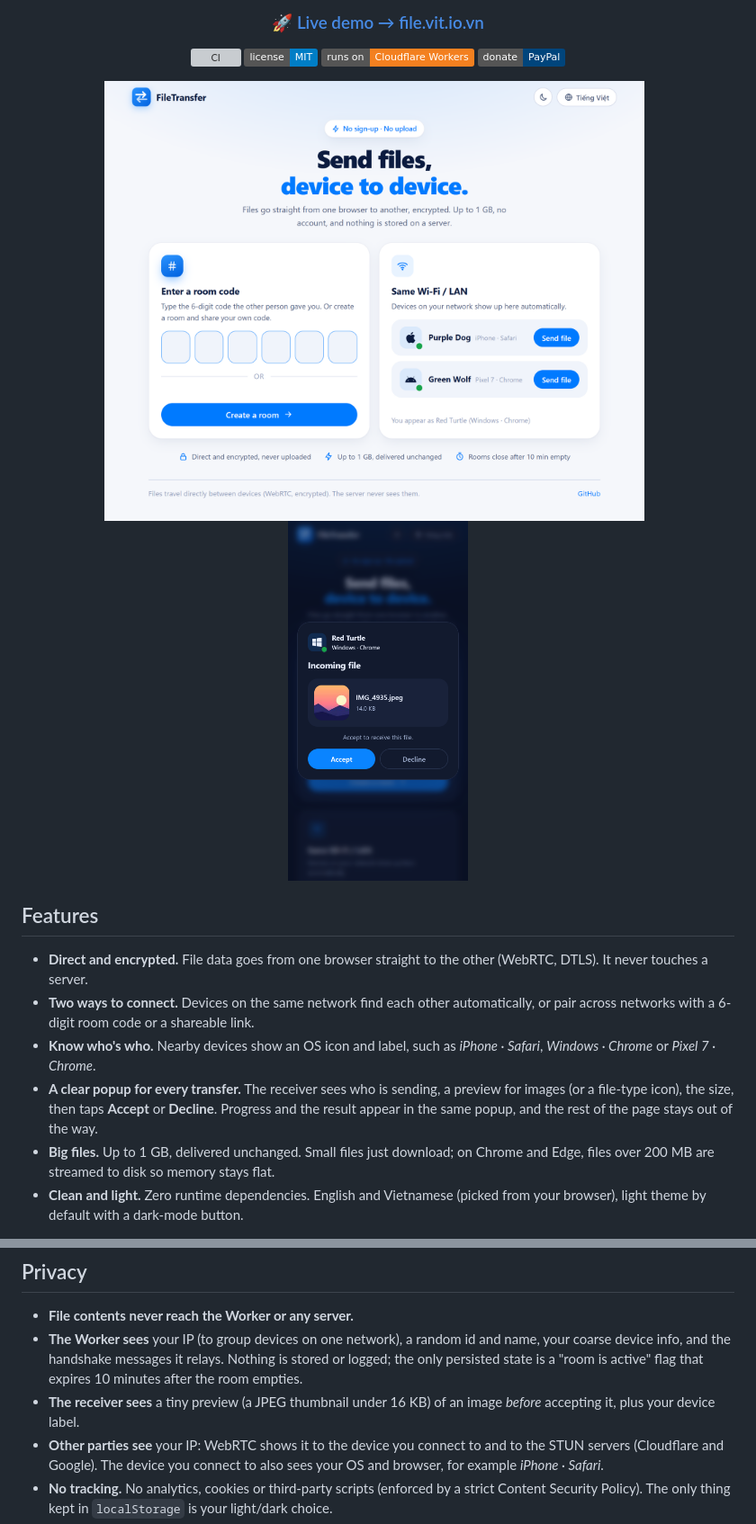
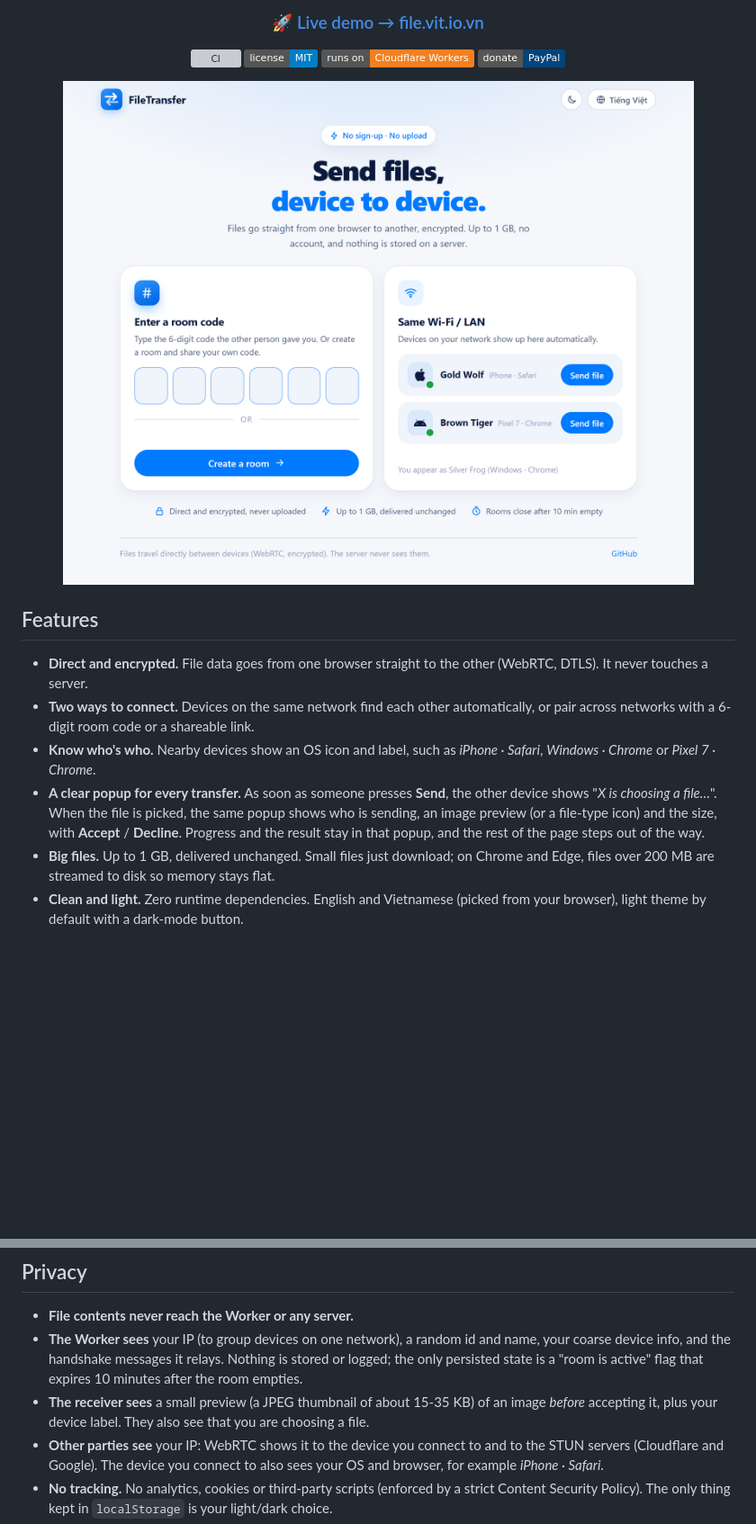
Before and after one commit to vitvu/FileTransfer, a Markdown page: README.md, 2 parts joined by grey strips. Shown at 90% size. Rendered like a GitHub page; pictures changed too: docs/demo-dark.png (deleted), docs/demo-light.png (deleted), docs/demo.png (added); badges without logos; blank space fills up the shorter version; grey boxes are pictures that could not be loaded.

Commit message:
Waiting popup while a file is being chosen, tall-image fix, no false P2P errors
- Pressing Send tells the other device right away; its popup shows
  "X is choosing a file…" and turns into the file prompt when a file is
  picked (closes if the picker is cancelled)
- Popup scrolls within the screen with sticky actions; larger previews
  (tall or wide images fit and the buttons stay visible)
- Report a P2P failure only if the link never connected, so closing the
  other tab after a successful transfer no longer shows an error
- One desktop screenshot in the README; docs and changelog updated

Co-Authored-By: Claude Sonnet 5.5 <noreply@anthropic.com>

```diff
--- a/README.md
+++ b/README.md
@@ -14,9 +14,7 @@ Peer-to-peer over WebRTC. No uploads, no account, no install.
 [![Cloudflare Workers](https://img.shields.io/badge/runs%20on-Cloudflare%20Workers-F38020?logo=cloudflare&logoColor=white)](docs/DEPLOYMENT.md)
 [![Donate](https://img.shields.io/badge/donate-PayPal-00457C?logo=paypal&logoColor=white)](https://paypal.me/vudinhviet)
 
-<img src="docs/demo-light.png" width="600" alt="FileTransfer on desktop: enter a room code, or pick a nearby device">
-&nbsp;
-<img src="docs/demo-dark.png" width="200" alt="Incoming-file popup with an image preview, dark theme on a phone">
+<img src="docs/demo.png" width="760" alt="FileTransfer: enter a room code, or pick a nearby device">
 
 </div>
 
@@ -25,7 +23,7 @@ Peer-to-peer over WebRTC. No uploads, no account, no install.
 - **Direct and encrypted.** File data goes from one browser straight to the other (WebRTC, DTLS). It never touches a server.
 - **Two ways to connect.** Devices on the same network find each other automatically, or pair across networks with a 6-digit room code or a shareable link.
 - **Know who's who.** Nearby devices show an OS icon and label, such as *iPhone · Safari*, *Windows · Chrome* or *Pixel 7 · Chrome*.
-- **A clear popup for every transfer.** The receiver sees who is sending, a preview for images (or a file-type icon), the size, then taps **Accept** or **Decline**. Progress and the result appear in the same popup, and the rest of the page stays out of the way.
+- **A clear popup for every transfer.** As soon as someone presses **Send**, the other device shows "*X is choosing a file…*". When the file is picked, the same popup shows who is sending, an image preview (or a file-type icon) and the size, with **Accept** / **Decline**. Progress and the result stay in that popup, and the rest of the page steps out of the way.
 - **Big files.** Up to 1 GB, delivered unchanged. Small files just download; on Chrome and Edge, files over 200 MB are streamed to disk so memory stays flat.
 - **Clean and light.** Zero runtime dependencies. English and Vietnamese (picked from your browser), light theme by default with a dark-mode button.
 
@@ -54,7 +52,7 @@ The web app (`public/`) is static. A single Cloudflare Worker with a Durable Obj
 
 - **File contents never reach the Worker or any server.**
 - **The Worker sees** your IP (to group devices on one network), a random id and name, your coarse device info, and the handshake messages it relays. Nothing is stored or logged; the only persisted state is a "room is active" flag that expires 10 minutes after the room empties.
-- **The receiver sees** a tiny preview (a JPEG thumbnail under 16 KB) of an image *before* accepting it, plus your device label.
+- **The receiver sees** a small preview (a JPEG thumbnail of about 15-35 KB) of an image *before* accepting it, plus your device label. They also see that you are choosing a file.
 - **Other parties see** your IP: WebRTC shows it to the device you connect to and to the STUN servers (Cloudflare and Google). The device you connect to also sees your OS and browser, for example *iPhone · Safari*.
 - **No tracking.** No analytics, cookies or third-party scripts (enforced by a strict Content Security Policy). The only thing kept in `localStorage` is your light/dark choice.
 - **Hardened.** Origin allow-list, validated inputs, best-effort rate limits, 2-device rooms, and security headers (CSP, HSTS and more).
```
Also changed, not shown: CHANGELOG.md (+3 -1 lines), 4 other files.
